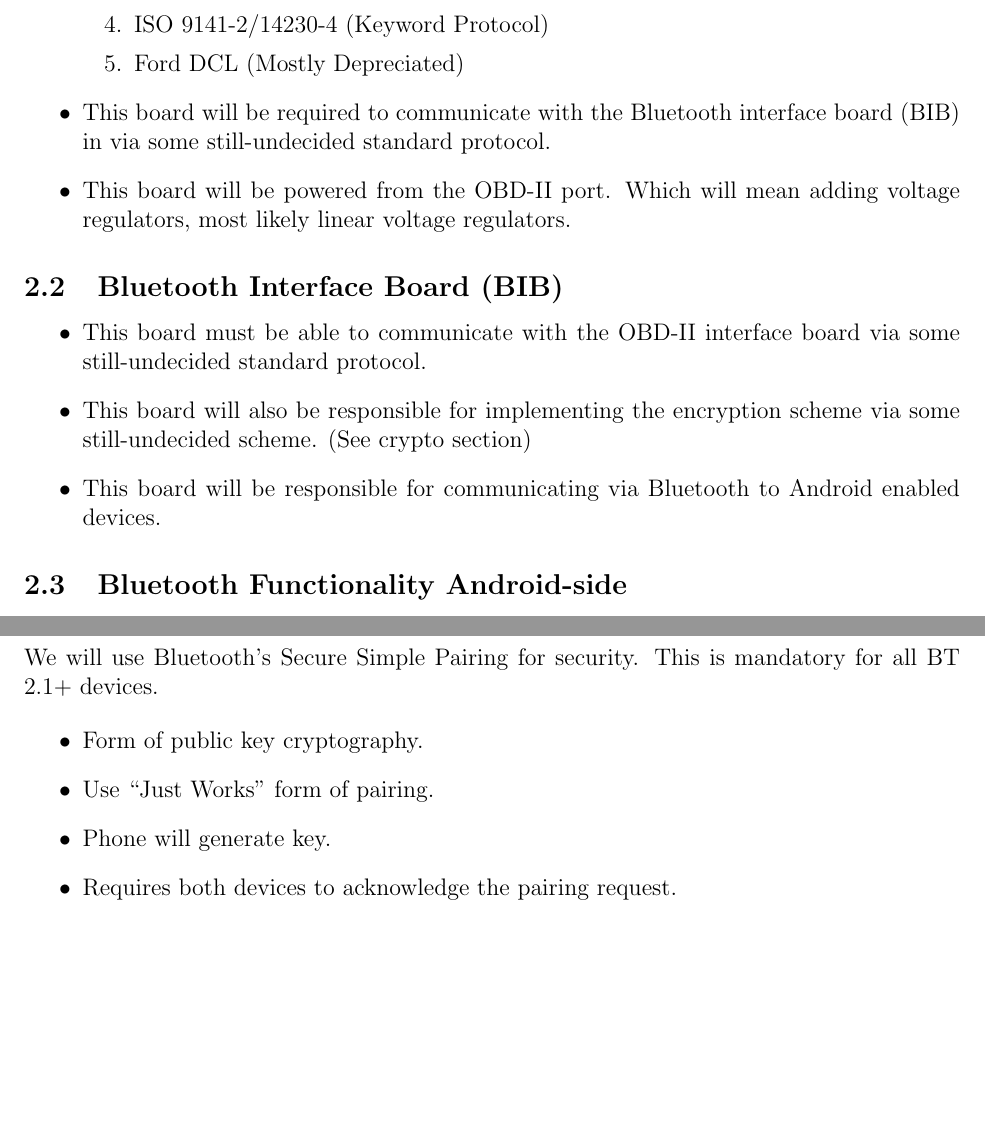
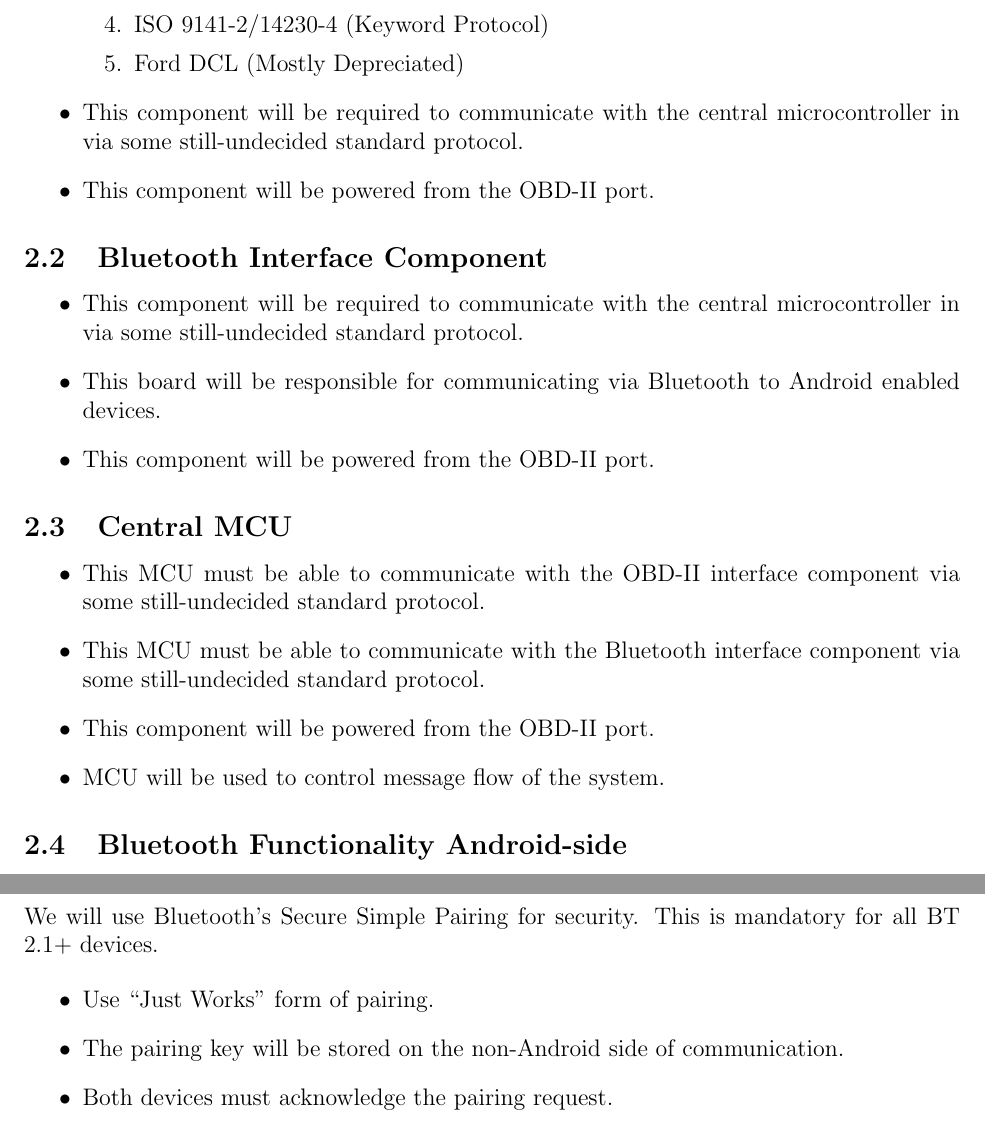
Before and after one commit to sdt16/eecs398, a LaTeX document (project_concept/project_concept.tex): two parts of pages 2 and 3 of 4, joined at a grey line, cut so that both start at the same text, the shorter picture padded with empty space. Compiled offline with pdfLaTeX.

Commit message:
Finalized concept

```diff
--- a/project_concept/project_concept.tex
+++ b/project_concept/project_concept.tex
@@ -37,15 +37,23 @@ This project has quite a few objectives because there are quite a few parts to i
 		\item ISO 9141-2/14230-4 (Keyword Protocol)
 		\item Ford DCL (Mostly Depreciated)
 	\end{enumerate}
-	\item This board will be required to communicate with the Bluetooth interface board (BIB) in via some still-undecided standard protocol.
-	\item This board will be powered from the OBD-II port. Which will mean adding voltage regulators, most likely linear voltage regulators.
+	\item This component will be required to communicate with the central microcontroller in via some still-undecided standard protocol.
+	\item This component will be powered from the OBD-II port.
 \end{itemize}
 
-\subsection{Bluetooth Interface Board (BIB)}
+\subsection{Bluetooth Interface Component}
 \begin{itemize}
-	\item This board must be able to communicate with the OBD-II interface board via some still-undecided standard protocol.
-	\item This board will also be responsible for implementing the encryption scheme via some still-undecided scheme. (See crypto section)
+	\item This component will be required to communicate with the central microcontroller in via some still-undecided standard protocol.
 	\item This board will be responsible for communicating via Bluetooth to Android enabled devices.
+	\item This component will be powered from the OBD-II port.
+\end{itemize}
+
+\subsection{Central MCU}
+\begin{itemize}
+	\item This MCU must be able to communicate with the OBD-II interface component via some still-undecided standard protocol.
+	\item This MCU must be able to communicate with the Bluetooth interface component via some still-undecided standard protocol.
+	\item This component will be powered from the OBD-II port.
+	\item MCU will be used to control message flow of the system.
 \end{itemize}
 
 \subsection{Bluetooth Functionality Android-side}
@@ -63,10 +71,9 @@ This project has quite a few objectives because there are quite a few parts to i
 We will use Bluetooth's Secure Simple Pairing for security. This is mandatory for all BT 2.1+ devices.
 
 \begin{itemize}
-	\item Form of public key cryptography.
 	\item Use ``Just Works" form of pairing.
-	\item Phone will generate key.
-	\item Requires both devices to acknowledge the pairing request.
+	\item The pairing key will be stored on the non-Android side of communication.
+	\item Both devices must acknowledge the pairing request.
 \end{itemize}
 
 \newpage
```
Also changed, not shown: project_concept/project_concept.pdf, project_concept/project_concept.tex (6 more changed lines).
